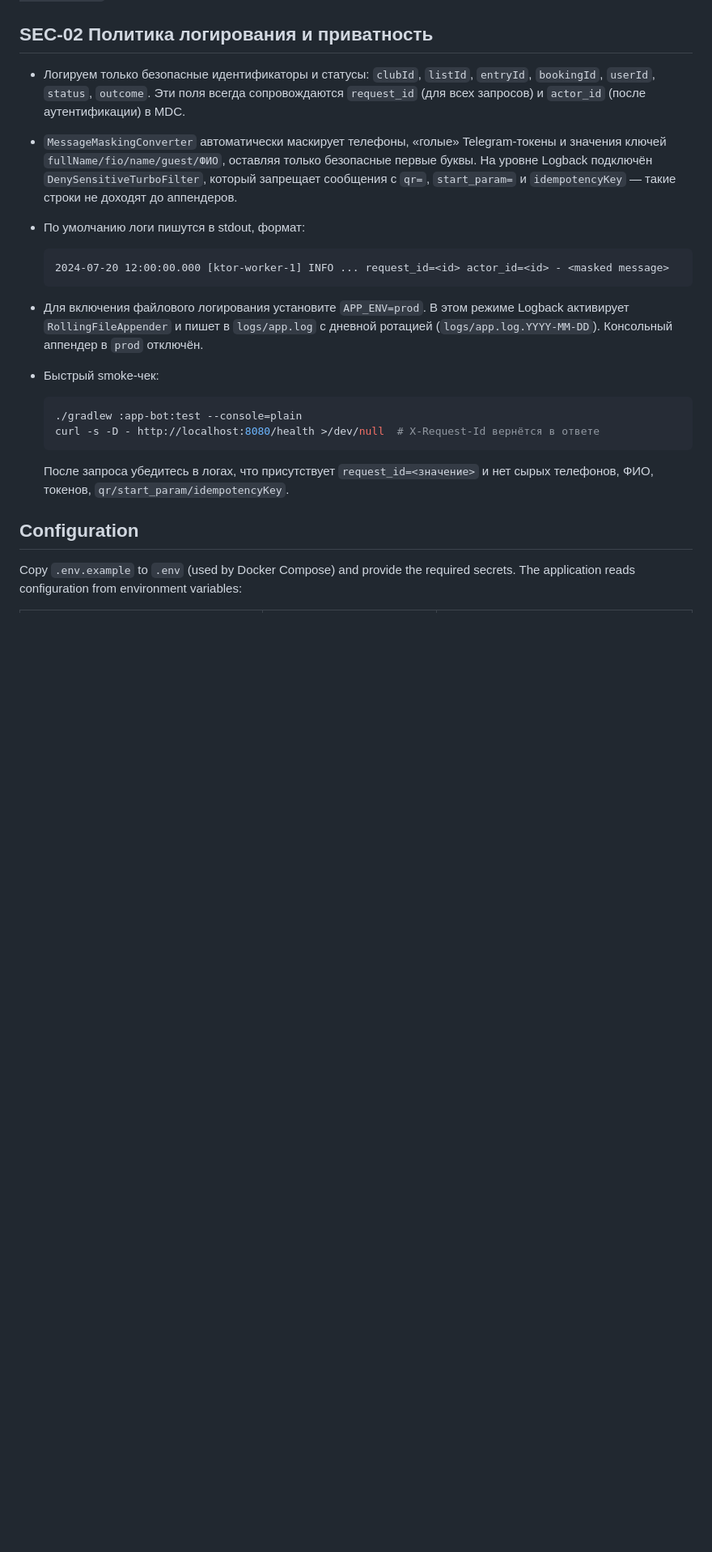
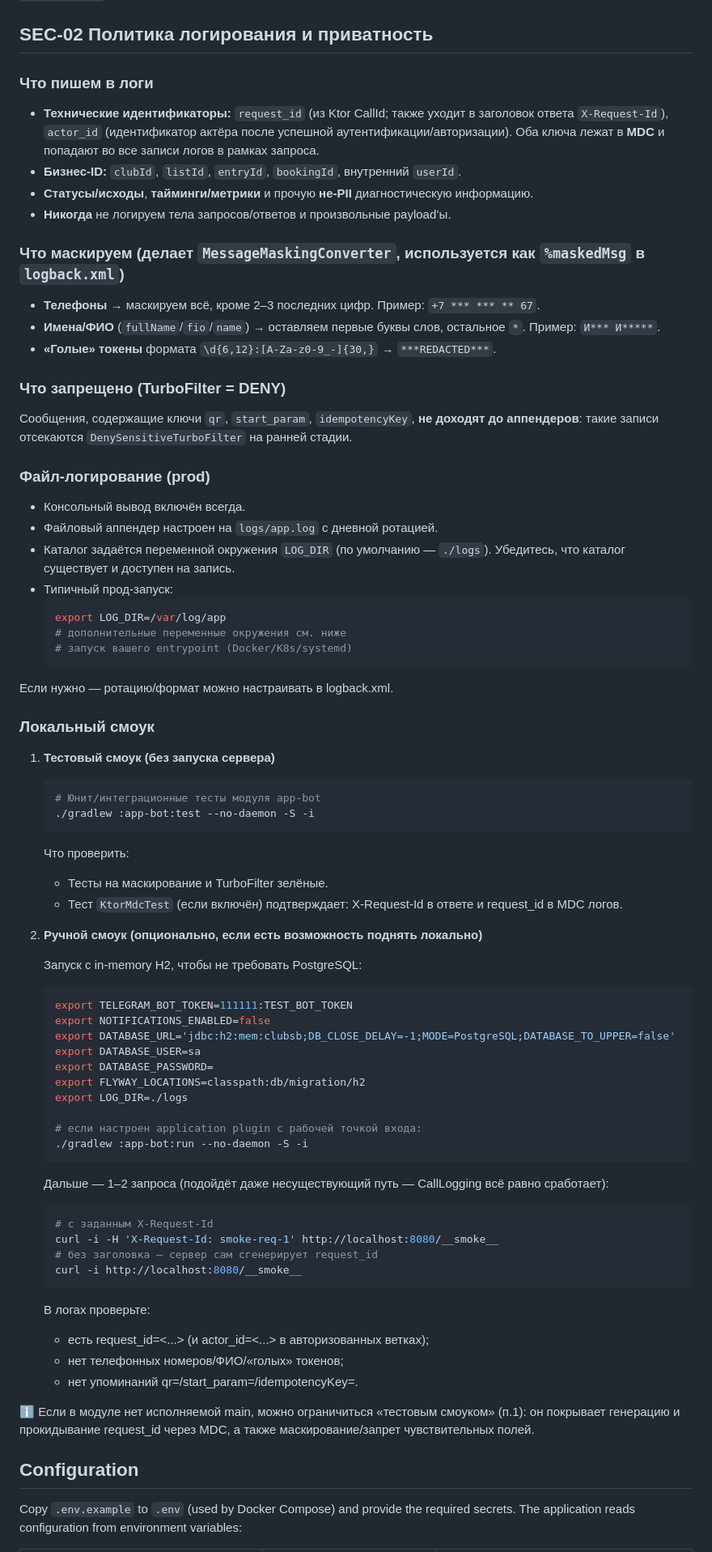
Before and after one commit to koteev-m/clubs_bot, a Markdown page: README.md, the part around the change. Shown at 81% size. GitHub-like rendering; blank space fills up the shorter version.

Commit message:
SEC-02: docs & smoke for logging policy

````diff
--- a/README.md
+++ b/README.md
@@ -60,33 +60,78 @@ dynamic/SNAPSHOT coordinates. Run it locally via `./gradlew dependencyGuard
 
 ## SEC-02 Политика логирования и приватность
 
-- Логируем только безопасные идентификаторы и статусы: `clubId`, `listId`,
-  `entryId`, `bookingId`, `userId`, `status`, `outcome`. Эти поля всегда
-  сопровождаются `request_id` (для всех запросов) и `actor_id` (после
-  аутентификации) в MDC.
-- `MessageMaskingConverter` автоматически маскирует телефоны, «голые»
-  Telegram-токены и значения ключей `fullName/fio/name/guest/ФИО`, оставляя
-  только безопасные первые буквы. На уровне Logback подключён
-  `DenySensitiveTurboFilter`, который запрещает сообщения с `qr=`,
-  `start_param=` и `idempotencyKey` — такие строки не доходят до аппендеров.
-- По умолчанию логи пишутся в stdout, формат:
+### Что пишем в логи
+- **Технические идентификаторы:** `request_id` (из Ktor CallId; также уходит в заголовок ответа `X-Request-Id`), `actor_id` (идентификатор актёра после успешной аутентификации/авторизации). Оба ключа лежат в **MDC** и попадают во все записи логов в рамках запроса.
+- **Бизнес‑ID:** `clubId`, `listId`, `entryId`, `bookingId`, внутренний `userId`.
+- **Статусы/исходы**, **тайминги/метрики** и прочую **не‑PII** диагностическую информацию.
+- **Никогда** не логируем тела запросов/ответов и произвольные payload’ы.
 
-  ```
-  2024-07-20 12:00:00.000 [ktor-worker-1] INFO ... request_id=<id> actor_id=<id> - <masked message>
+### Что маскируем (делает `MessageMaskingConverter`, используется как `%maskedMsg` в `logback.xml`)
+- **Телефоны** → маскируем всё, кроме 2–3 последних цифр. Пример: `+7 *** *** ** 67`.
+- **Имена/ФИО** (`fullName`/`fio`/`name`) → оставляем первые буквы слов, остальное `*`. Пример: `И*** И*****`.
+- **«Голые» токены** формата `\d{6,12}:[A-Za-z0-9_-]{30,}` → `***REDACTED***`.
+
+### Что запрещено (TurboFilter = DENY)
+Сообщения, содержащие ключи `qr`, `start_param`, `idempotencyKey`, **не доходят до аппендеров**: такие записи отсекаются `DenySensitiveTurboFilter` на ранней стадии.
+
+### Файл‑логирование (prod)
+- Консольный вывод включён всегда.
+- Файловый аппендер настроен на `logs/app.log` с дневной ротацией.
+- Каталог задаётся переменной окружения `LOG_DIR` (по умолчанию — `./logs`). Убедитесь, что каталог существует и доступен на запись.
+- Типичный прод‑запуск:
+  ```bash
+  export LOG_DIR=/var/log/app
+  # дополнительные переменные окружения см. ниже
+  # запуск вашего entrypoint (Docker/K8s/systemd)
   ```
 
-- Для включения файлового логирования установите `APP_ENV=prod`. В этом режиме
-  Logback активирует `RollingFileAppender` и пишет в `logs/app.log` с дневной
-  ротацией (`logs/app.log.YYYY-MM-DD`). Консольный аппендер в `prod` отключён.
-- Быстрый smoke-чек:
+Если нужно — ротацию/формат можно настраивать в logback.xml.
 
-  ```bash
-  ./gradlew :app-bot:test --console=plain
-  curl -s -D - http://localhost:8080/health >/dev/null  # X-Request-Id вернётся в ответе
-  ```
+### Локальный смоук
 
-  После запроса убедитесь в логах, что присутствует `request_id=<значение>` и
-  нет сырых телефонов, ФИО, токенов, `qr/start_param/idempotencyKey`.
+1) **Тестовый смоук (без запуска сервера)**
+
+   ```bash
+   # Юнит/интеграционные тесты модуля app-bot
+   ./gradlew :app-bot:test --no-daemon -S -i
+   ```
+
+   Что проверить:
+   - Тесты на маскирование и TurboFilter зелёные.
+   - Тест `KtorMdcTest` (если включён) подтверждает: X-Request-Id в ответе и request_id в MDC логов.
+
+2) **Ручной смоук (опционально, если есть возможность поднять локально)**
+
+   Запуск с in-memory H2, чтобы не требовать PostgreSQL:
+
+   ```bash
+   export TELEGRAM_BOT_TOKEN=111111:TEST_BOT_TOKEN
+   export NOTIFICATIONS_ENABLED=false
+   export DATABASE_URL='jdbc:h2:mem:clubsb;DB_CLOSE_DELAY=-1;MODE=PostgreSQL;DATABASE_TO_UPPER=false'
+   export DATABASE_USER=sa
+   export DATABASE_PASSWORD=
+   export FLYWAY_LOCATIONS=classpath:db/migration/h2
+   export LOG_DIR=./logs
+
+   # если настроен application plugin с рабочей точкой входа:
+   ./gradlew :app-bot:run --no-daemon -S -i
+   ```
+
+   Дальше — 1–2 запроса (подойдёт даже несуществующий путь — CallLogging всё равно сработает):
+
+   ```bash
+   # с заданным X-Request-Id
+   curl -i -H 'X-Request-Id: smoke-req-1' http://localhost:8080/__smoke__
+   # без заголовка — сервер сам сгенерирует request_id
+   curl -i http://localhost:8080/__smoke__
+   ```
+
+   В логах проверьте:
+   - есть request_id=<...> (и actor_id=<...> в авторизованных ветках);
+   - нет телефонных номеров/ФИО/«голых» токенов;
+   - нет упоминаний qr=/start_param=/idempotencyKey=.
+
+ℹ️ Если в модуле нет исполняемой main, можно ограничиться «тестовым смоуком» (п.1): он покрывает генерацию и прокидывание request_id через MDC, а также маскирование/запрет чувствительных полей.
 
 ## Configuration
 
````
